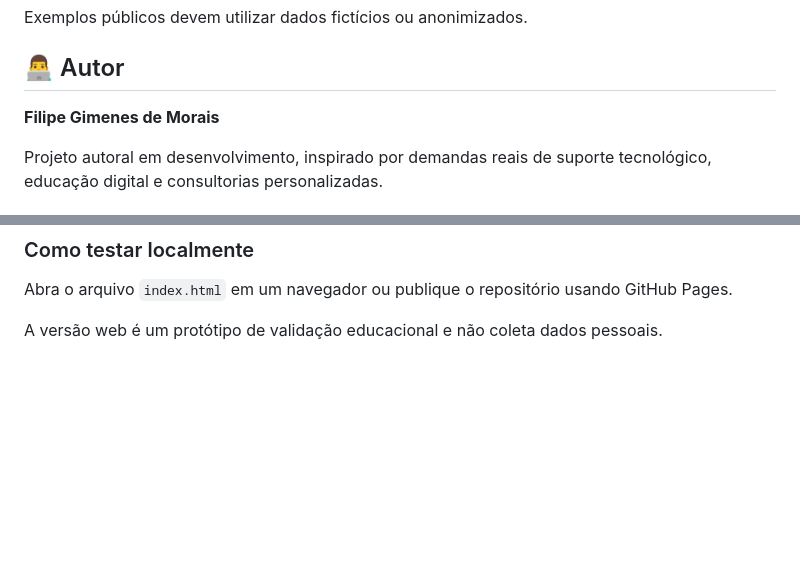
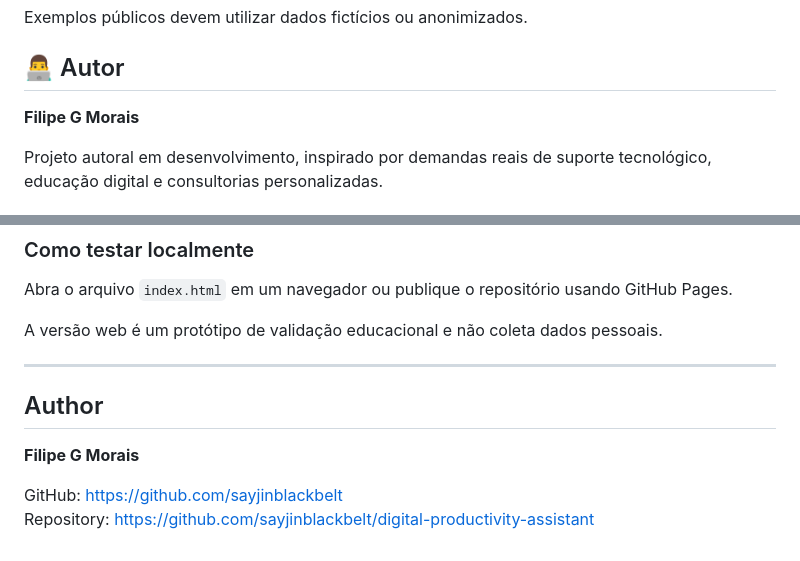
Before and after one commit to sayjinblackbelt/digital-productivity-assistant, a Markdown page: README.md, 2 parts joined by grey strips. Drawn GitHub-style; blank space fills up the shorter version.

Commit message:
docs: standardize professional author identity and GitHub links

```diff
--- a/README.md
+++ b/README.md
@@ -311,7 +311,7 @@ Exemplos públicos devem utilizar dados fictícios ou anonimizados.
 
 ## 👨‍💻 Autor
 
-**Filipe Gimenes de Morais**
+**Filipe G Morais**
 
 Projeto autoral em desenvolvimento, inspirado por demandas reais de suporte tecnológico, educação digital e consultorias personalizadas.
 
@@ -353,3 +353,12 @@ Foi adicionada uma versão web estática para testes com educandos.
 Abra o arquivo `index.html` em um navegador ou publique o repositório usando GitHub Pages.
 
 A versão web é um protótipo de validação educacional e não coleta dados pessoais.
+
+---
+
+## Author
+
+**Filipe G Morais**
+
+GitHub: https://github.com/sayjinblackbelt
+Repository: https://github.com/sayjinblackbelt/digital-productivity-assistant
```
